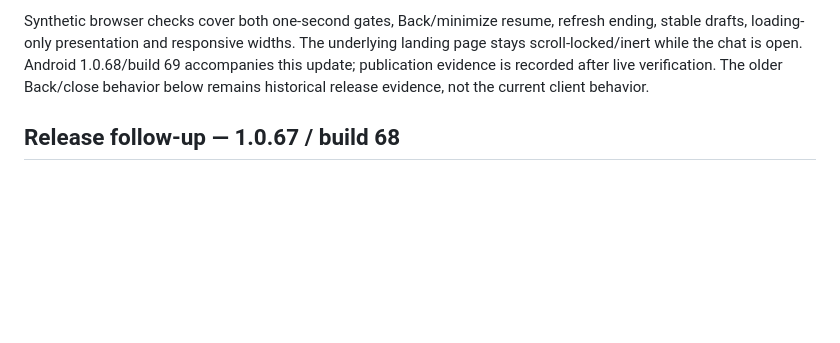
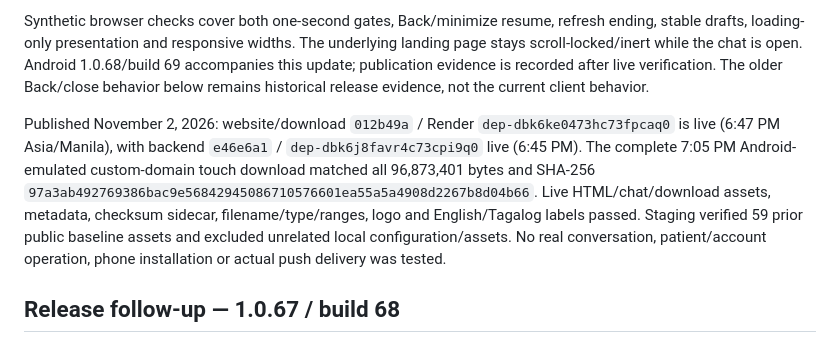
Before and after one commit to sambal01/alphastar-web, a Markdown page: docs/human-chat-lifecycle.md, the part around the change. Drawn GitHub-style; blank space fills up the shorter version.

Commit message:
Record verified live Android 1.0.68 and Human Chat release [skip render]

```diff
--- a/docs/human-chat-lifecycle.md
+++ b/docs/human-chat-lifecycle.md
@@ -7,6 +7,8 @@ Messages use compact reference-style bubbles with outside avatars, sender labels
 **Back** and minimize preserve the conversation and draft in page memory. **Continue conversation** resumes that pane without creating another guest session or requesting identity again. Minimize/reopen shows only the loading state before revealing the conversation, never the old transcript behind loading. Refresh/page exit still sends the private-capability exit request and forgets the session; explicit ending still archives it. No guest capability or transcript is restored from browser storage. Heartbeats continue while the same page remains open, with the existing lease fallback for disconnected visitors.
 
 Synthetic browser checks cover both one-second gates, Back/minimize resume, refresh ending, stable drafts, loading-only presentation and responsive widths. The underlying landing page stays scroll-locked/inert while the chat is open. Android 1.0.68/build 69 accompanies this update; publication evidence is recorded after live verification. The older Back/close behavior below remains historical release evidence, not the current client behavior.
+
+Published November 2, 2026: website/download `012b49a` / Render `dep-dbk6ke0473hc73fpcaq0` is live (6:47 PM Asia/Manila), with backend `e46e6a1` / `dep-dbk6j8favr4c73cpi9q0` live (6:45 PM). The complete 7:05 PM Android-emulated custom-domain touch download matched all 96,873,401 bytes and SHA-256 `97a3ab492769386bac9e56842945086710576601ea55a5a4908d2267b8d04b66`. Live HTML/chat/download assets, metadata, checksum sidecar, filename/type/ranges, logo and English/Tagalog labels passed. Staging verified 59 prior public baseline assets and excluded unrelated local configuration/assets. No real conversation, patient/account operation, phone installation or actual push delivery was tested.
 
 ## Release follow-up — 1.0.67 / build 68
 
```
